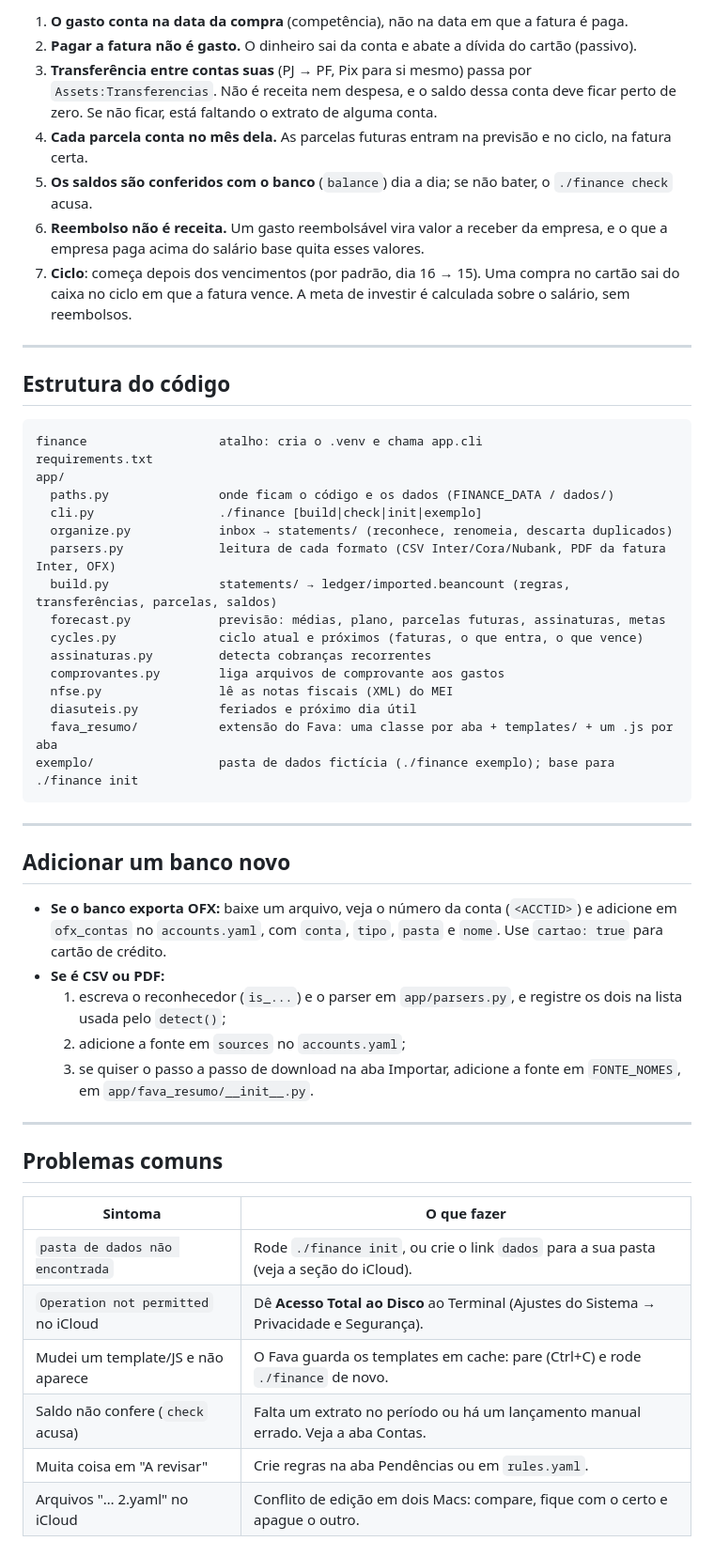
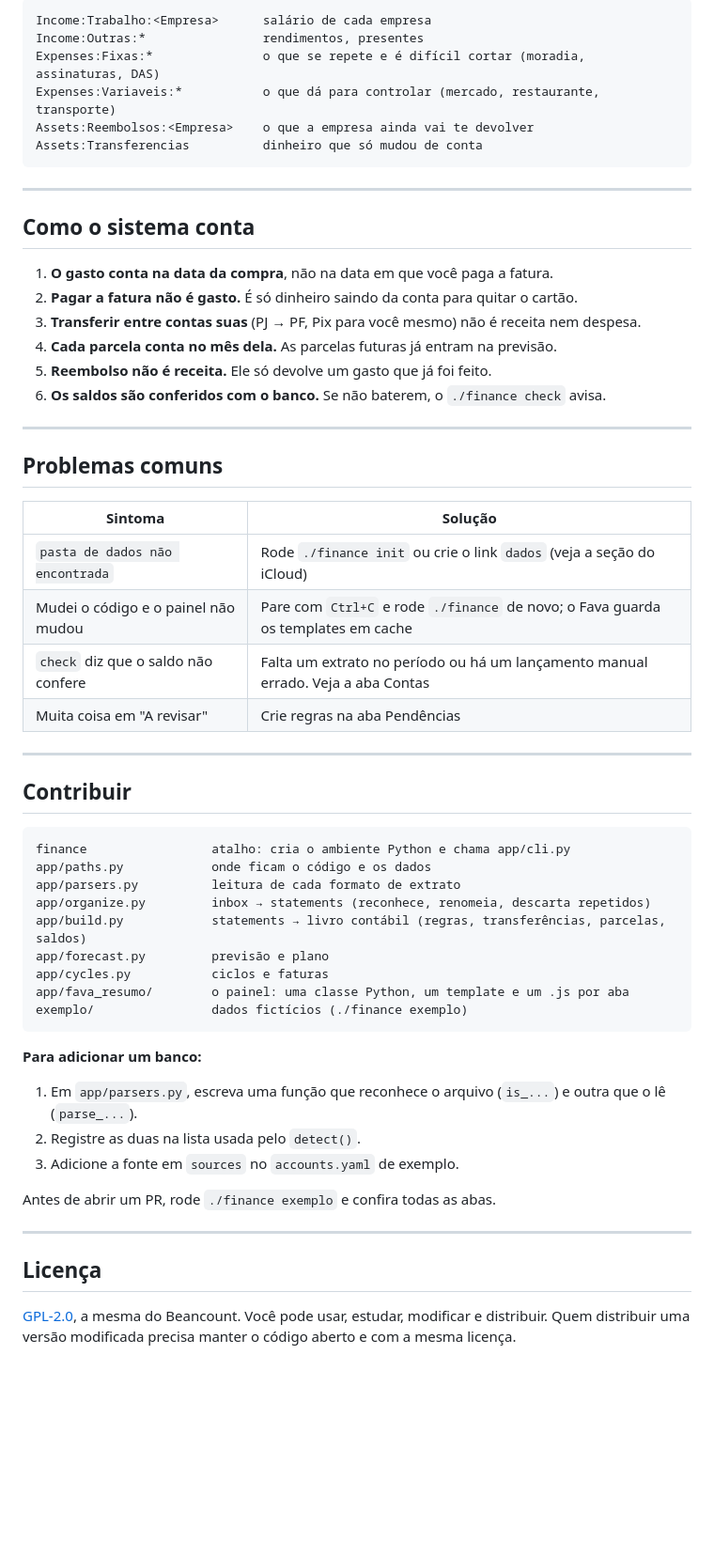
Before and after one commit to iagobragas/finance, a Markdown page: README.md, the part around one of its changes. Shown at 94% size. GitHub-like rendering; blank space fills up the shorter version.

````diff
--- a/README.md
+++ b/README.md
@@ -207,53 +175,59 @@ O Beancount não aceita acento em nomes de conta: `Educacao` aparece como "Educa
-1. **O gasto conta na data da compra** (competência), não na data em que a fatura é paga.
-2. **Pagar a fatura não é gasto.** O dinheiro sai da conta e abate a dívida do cartão (passivo).
-3. **Transferência entre contas suas** (PJ → PF, Pix para si mesmo) passa por `Assets:Transferencias`. Não é receita nem despesa, e o saldo dessa conta deve ficar perto de zero. Se não ficar, está faltando o extrato de alguma conta.
-4. **Cada parcela conta no mês dela.** As parcelas futuras entram na previsão e no ciclo, na fatura certa.
-5. **Os saldos são conferidos com o banco** (`balance`) dia a dia; se não bater, o `./finance check` acusa.
-6. **Reembolso não é receita.** Um gasto reembolsável vira valor a receber da empresa, e o que a empresa paga acima do salário base quita esses valores.
-7. **Ciclo**: começa depois dos vencimentos (por padrão, dia 16 → 15). Uma compra no cartão sai do caixa no ciclo em que a fatura vence. A meta de investir é calculada sobre o salário, sem reembolsos.
-
----
-
-## Estrutura do código
-
-```
-finance                  atalho: cria o .venv e chama app.cli
-requirements.txt
-app/
-  paths.py               onde ficam o código e os dados (FINANCE_DATA / dados/)
-  cli.py                 ./finance [build|check|init|exemplo]
-  organize.py            inbox → statements/ (reconhece, renomeia, descarta duplicados)
-  parsers.py             leitura de cada formato (CSV Inter/Cora/Nubank, PDF da fatura Inter, OFX)
-  build.py               statements/ → ledger/imported.beancount (regras, transferências, parcelas, saldos)
-  forecast.py            previsão: médias, plano, parcelas futuras, assinaturas, metas
-  cycles.py              ciclo atual e próximos (faturas, o que entra, o que vence)
-  assinaturas.py         detecta cobranças recorrentes
-  comprovantes.py        liga arquivos de comprovante aos gastos
-  nfse.py                lê as notas fiscais (XML) do MEI
-  diasuteis.py           feriados e próximo dia útil
-  fava_resumo/           extensão do Fava: uma classe por aba + templates/ + um .js por aba
-exemplo/                 pasta de dados fictícia (./finance exemplo); base para ./finance init
+Income:Trabalho:<Empresa>      salário de cada empresa
+Income:Outras:*                rendimentos, presentes
+Expenses:Fixas:*               o que se repete e é difícil cortar (moradia, assinaturas, DAS)
+Expenses:Variaveis:*           o que dá para controlar (mercado, restaurante, transporte)
+Assets:Reembolsos:<Empresa>    o que a empresa ainda vai te devolver
+Assets:Transferencias          dinheiro que só mudou de conta
 ```
 
 ---
 
-## Adicionar um banco novo
+## Como o sistema conta
 
-- **Se o banco exporta OFX:** baixe um arquivo, veja o número da conta (`<ACCTID>`) e adicione em `ofx_contas` no `accounts.yaml`, com `conta`, `tipo`, `pasta` e `nome`. Use `cartao: true` para cartão de crédito.
-- **Se é CSV ou PDF:**
-  1. escreva o reconhecedor (`is_...`) e o parser em `app/parsers.py`, e registre os dois na lista usada pelo `detect()`;
-  2. adicione a fonte em `sources` no `accounts.yaml`;
-  3. se quiser o passo a passo de download na aba Importar, adicione a fonte em `FONTE_NOMES`, em `app/fava_resumo/__init__.py`.
+1. **O gasto conta na data da compra**, não na data em que você paga a fatura.
+2. **Pagar a fatura não é gasto.** É só dinheiro saindo da conta para quitar o cartão.
+3. **Transferir entre contas suas** (PJ → PF, Pix para você mesmo) não é receita nem despesa.
+4. **Cada parcela conta no mês dela.** As parcelas futuras já entram na previsão.
+5. **Reembolso não é receita.** Ele só devolve um gasto que já foi feito.
+6. **Os saldos são conferidos com o banco.** Se não baterem, o `./finance check` avisa.
 
 ---
 
 ## Problemas comuns
 
-| Sintoma | O que fazer |
+| Sintoma | Solução |
 |---|---|
-| `pasta de dados não encontrada` | Rode `./finance init`, ou crie o link `dados` para a sua pasta (veja a seção do iCloud). |
-| `Operation not permitted` no iCloud | Dê **Acesso Total ao Disco** ao Terminal (Ajustes do Sistema → Privacidade e Segurança). |
-| Mudei um template/JS e não aparece | O Fava guarda os templates em cache: pare (Ctrl+C) e rode `./finance` de novo. |
-| Saldo não confere (`check` acusa) | Falta um extrato no período ou há um lançamento manual errado. Veja a aba Contas. |
-| Muita coisa em "A revisar" | Crie regras na aba Pendências ou em `rules.yaml`. |
-| Arquivos "… 2.yaml" no iCloud | Conflito de edição em dois Macs: compare, fique com o certo e apague o outro. |
+| `pasta de dados não encontrada` | Rode `./finance init` ou crie o link `dados` (veja a seção do iCloud) |
+| Mudei o código e o painel não mudou | Pare com `Ctrl+C` e rode `./finance` de novo; o Fava guarda os templates em cache |
+| `check` diz que o saldo não confere | Falta um extrato no período ou há um lançamento manual errado. Veja a aba Contas |
+| Muita coisa em "A revisar" | Crie regras na aba Pendências |
+
+---
+
+## Contribuir
+
+```
+finance                 atalho: cria o ambiente Python e chama app/cli.py
+app/paths.py            onde ficam o código e os dados
+app/parsers.py          leitura de cada formato de extrato
+app/organize.py         inbox → statements (reconhece, renomeia, descarta repetidos)
+app/build.py            statements → livro contábil (regras, transferências, parcelas, saldos)
+app/forecast.py         previsão e plano
+app/cycles.py           ciclos e faturas
+app/fava_resumo/        o painel: uma classe Python, um template e um .js por aba
+exemplo/                dados fictícios (./finance exemplo)
+```
+
+**Para adicionar um banco:**
+
+1. Em `app/parsers.py`, escreva uma função que reconhece o arquivo (`is_...`) e outra que o lê (`parse_...`).
+2. Registre as duas na lista usada pelo `detect()`.
+3. Adicione a fonte em `sources` no `accounts.yaml` de exemplo.
+
+Antes de abrir um PR, rode `./finance exemplo` e confira todas as abas.
+
+---
+
+## Licença
+
+[GPL-2.0](LICENSE), a mesma do Beancount. Você pode usar, estudar, modificar e distribuir. Quem distribuir uma versão modificada precisa manter o código aberto e com a mesma licença.
````
Also changed, not shown: other parts of README.md (+112 -144 lines), docs/ciclo.png (added), docs/gastos.png (added), docs/planejamento.png (added), docs/resumo.png (added), 4 other files.
